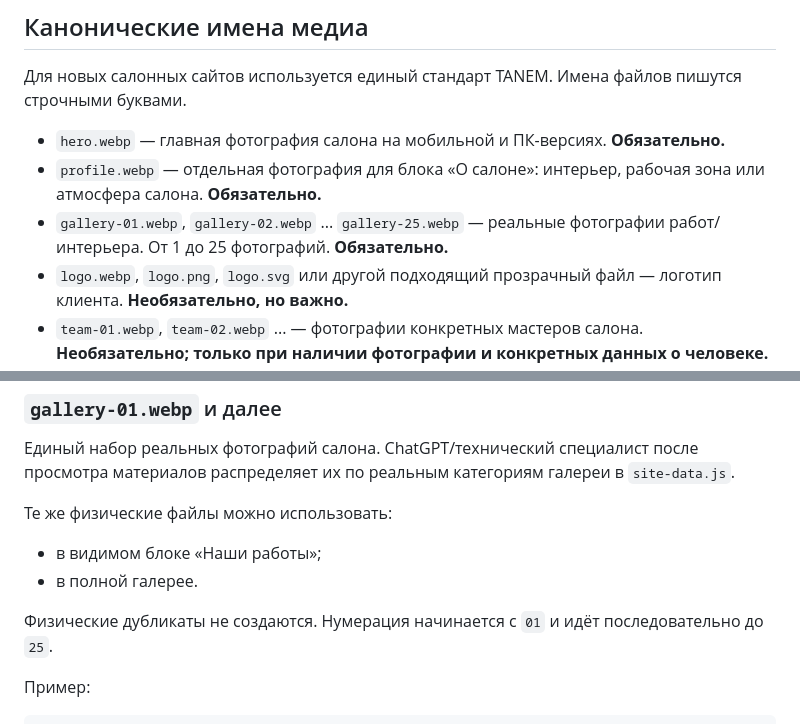
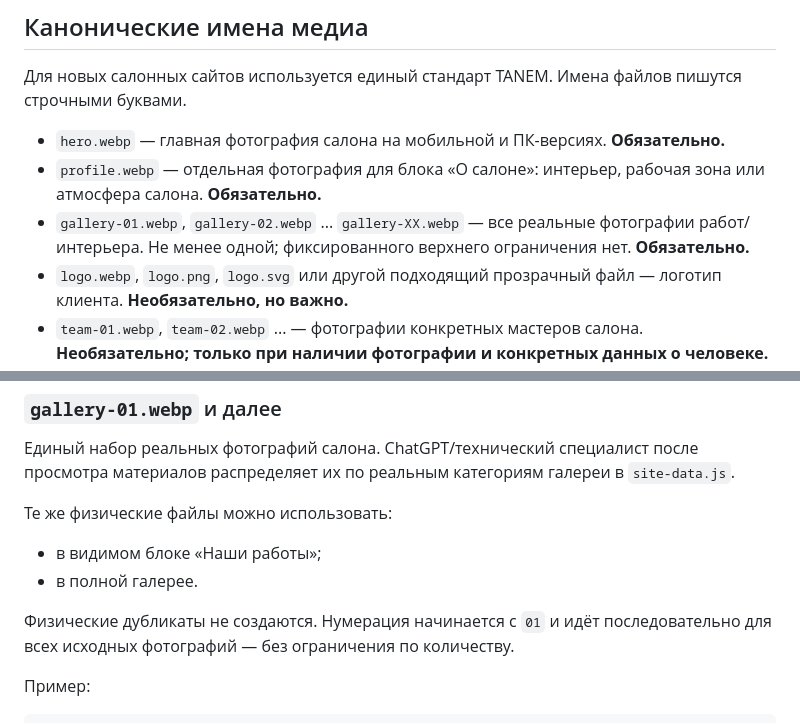
Before and after one commit to TanemTech/COPY-Tanem-Salons-Template, a Markdown page: RULES.md, 2 parts joined by grey strips. Rendered like a GitHub page.

Commit message:
Document unlimited gallery media contract

```diff
--- a/RULES.md
+++ b/RULES.md
@@ -83,7 +83,7 @@
 
 - `hero.webp` — главная фотография салона на мобильной и ПК-версиях. **Обязательно.**
 - `profile.webp` — отдельная фотография для блока «О салоне»: интерьер, рабочая зона или атмосфера салона. **Обязательно.**
-- `gallery-01.webp`, `gallery-02.webp` ... `gallery-25.webp` — реальные фотографии работ/интерьера. От 1 до 25 фотографий. **Обязательно.**
+- `gallery-01.webp`, `gallery-02.webp` ... `gallery-XX.webp` — все реальные фотографии работ/интерьера. Не менее одной; фиксированного верхнего ограничения нет. **Обязательно.**
 - `logo.webp`, `logo.png`, `logo.svg` или другой подходящий прозрачный файл — логотип клиента. **Необязательно, но важно.**
 - `team-01.webp`, `team-02.webp` ... — фотографии конкретных мастеров салона. **Необязательно; только при наличии фотографии и конкретных данных о человеке.**
 - `favicon-source.png` — системная иконка TANEM. Это файл шаблона, а не клиентское медиа.
@@ -130,7 +130,7 @@ media: {
 - в видимом блоке «Наши работы»;
 - в полной галерее.
 
-Физические дубликаты не создаются. Нумерация начинается с `01` и идёт последовательно до `25`.
+Физические дубликаты не создаются. Нумерация начинается с `01` и идёт последовательно для всех исходных фотографий — без ограничения по количеству.
 
 Пример:
 
```
Also changed, not shown: docs/FACTORY_GUIDE.md (+1 -1 lines), docs/INPUT_CHECKLIST.md (+1 -1 lines).
